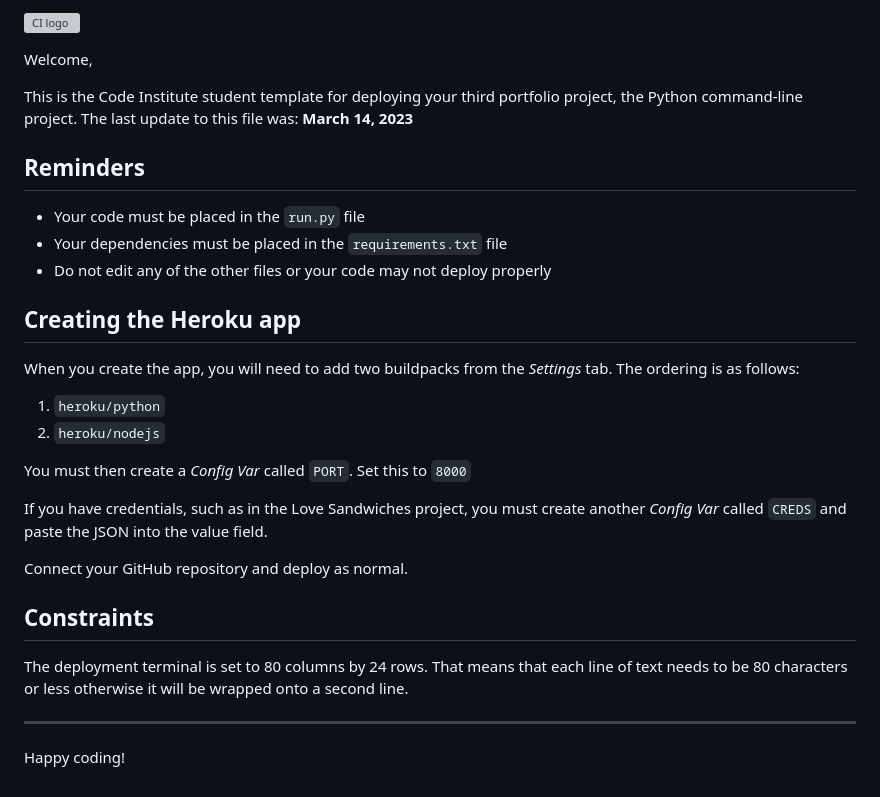
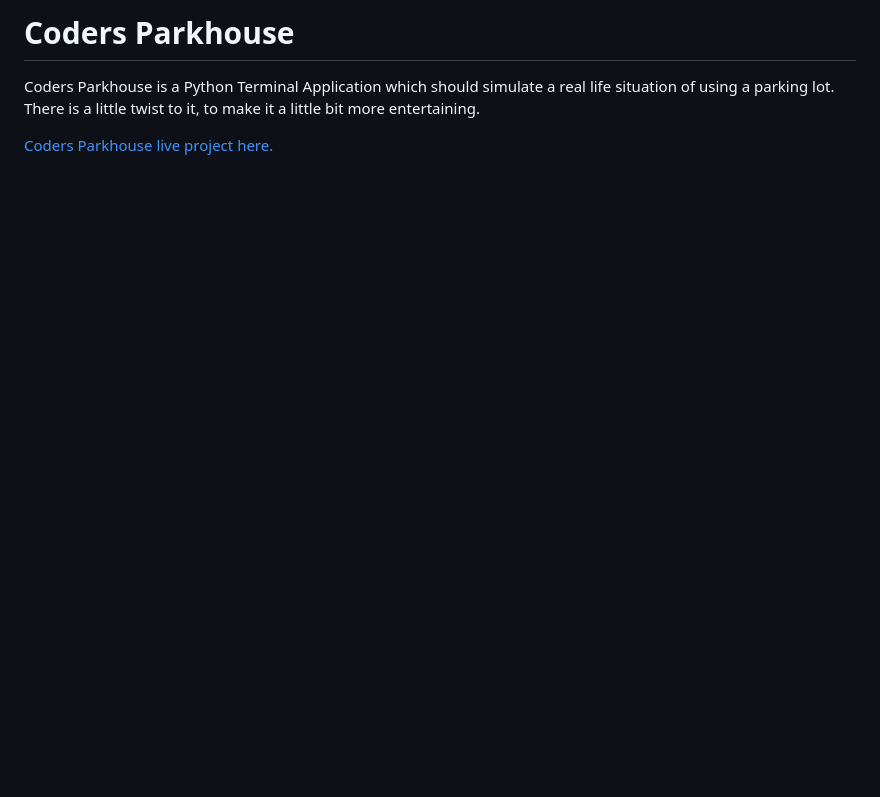
Before and after one commit to AleksandarJavorovic/coders-parkhouse, a Markdown page: README.md, the part around the change. Rendered like a GitHub page; blank space fills up the shorter version; grey boxes are pictures that could not be loaded.

Commit message:
add heading and intro paragraph to the readme file

```diff
--- a/README.md
+++ b/README.md
@@ -1,32 +1,5 @@
-![CI logo](https://codeinstitute.s3.amazonaws.com/fullstack/ci_logo_small.png)
+# Coders Parkhouse
 
-Welcome,
+Coders Parkhouse is a Python Terminal Application which should simulate a real life situation of using a parking lot. There is a little twist to it, to make it a little bit more entertaining.
 
-This is the Code Institute student template for deploying your third portfolio project, the Python command-line project. The last update to this file was: **March 14, 2023**
-
-## Reminders
-
-- Your code must be placed in the `run.py` file
-- Your dependencies must be placed in the `requirements.txt` file
-- Do not edit any of the other files or your code may not deploy properly
-
-## Creating the Heroku app
-
-When you create the app, you will need to add two buildpacks from the _Settings_ tab. The ordering is as follows:
-
-1. `heroku/python`
-2. `heroku/nodejs`
-
-You must then create a _Config Var_ called `PORT`. Set this to `8000`
-
-If you have credentials, such as in the Love Sandwiches project, you must create another _Config Var_ called `CREDS` and paste the JSON into the value field.
-
-Connect your GitHub repository and deploy as normal.
-
-## Constraints
-
-The deployment terminal is set to 80 columns by 24 rows. That means that each line of text needs to be 80 characters or less otherwise it will be wrapped onto a second line.
-
----
-
-Happy coding!
+[Coders Parkhouse live project here.](https://coders-parkhouse-e4a324d9bf40.herokuapp.com/)
```
Also changed, not shown: assets/images/mockup-image-coders-parkhouse.png (added).
